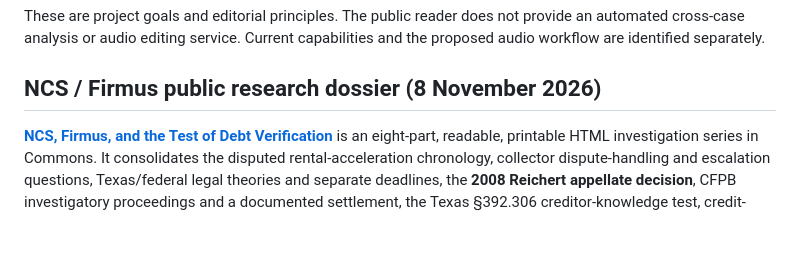
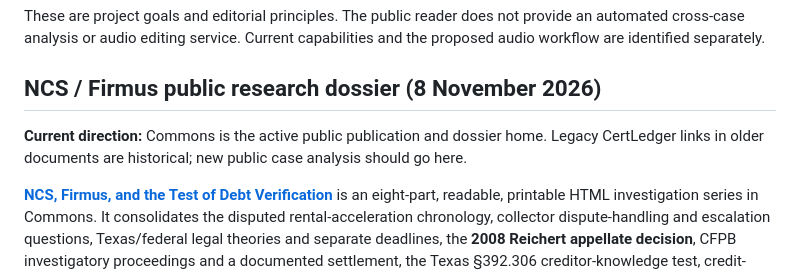
Before and after one commit to johnrigler/commons, a Markdown page: README.md, the part around the change. Drawn GitHub-style; blank space fills up the shorter version.

Commit message:
docs(commons): identify Commons as active case-publication home

```diff
--- a/README.md
+++ b/README.md
@@ -113,6 +113,9 @@ provide an automated cross-case analysis or audio editing service. Current
 capabilities and the proposed audio workflow are identified separately.
 
 ## NCS / Firmus public research dossier (8 November 2026)
+
+**Current direction:** Commons is the active public publication and dossier home. Legacy CertLedger links in older documents are historical; new public case analysis should go here.
+
 
 [**NCS, Firmus, and the Test of Debt Verification**](reading/ncs-collection/index.html) is an eight-part, readable, printable HTML investigation series in Commons. It consolidates the disputed rental-acceleration chronology, collector dispute-handling and escalation questions, Texas/federal legal theories and separate deadlines, the **2008 Reichert appellate decision**, CFPB investigatory proceedings and a documented settlement, the Texas §392.306 creditor-knowledge test, credit-reporting harm and possible damages, the public-record implications of litigation, and unanswered questions/records requests. It marks consumer allegations and tentative theories separately from established judicial holdings. The underlying audio and identifying transcript remain private. These standalone pages are linked here and from the commentary index; they are **not yet a rebuilt or CID-registered portal-feed edition**, nor signed or etched on Litecoin.
 
```
